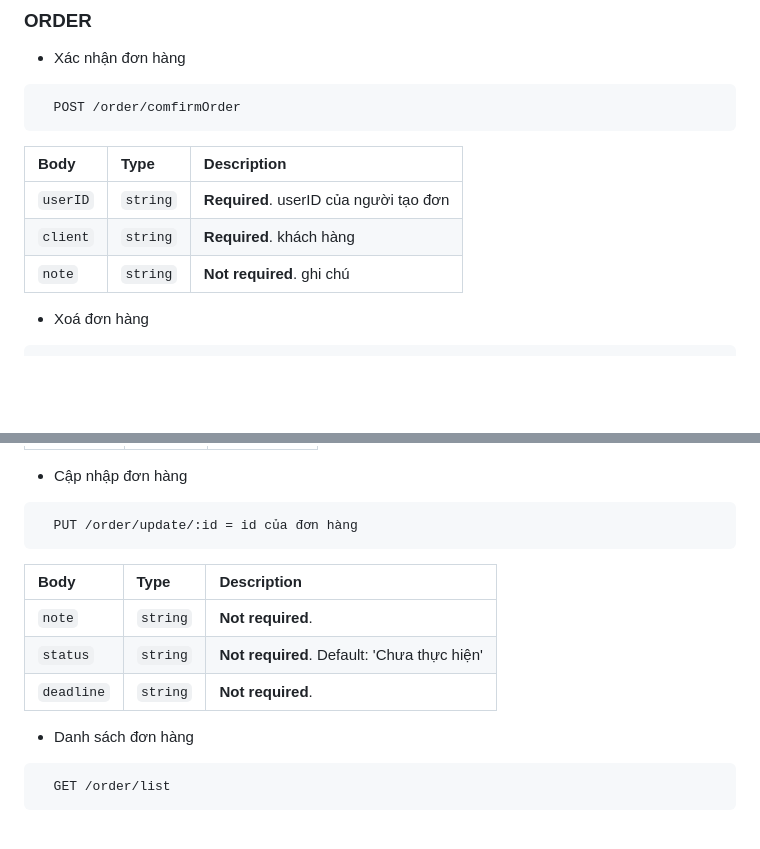
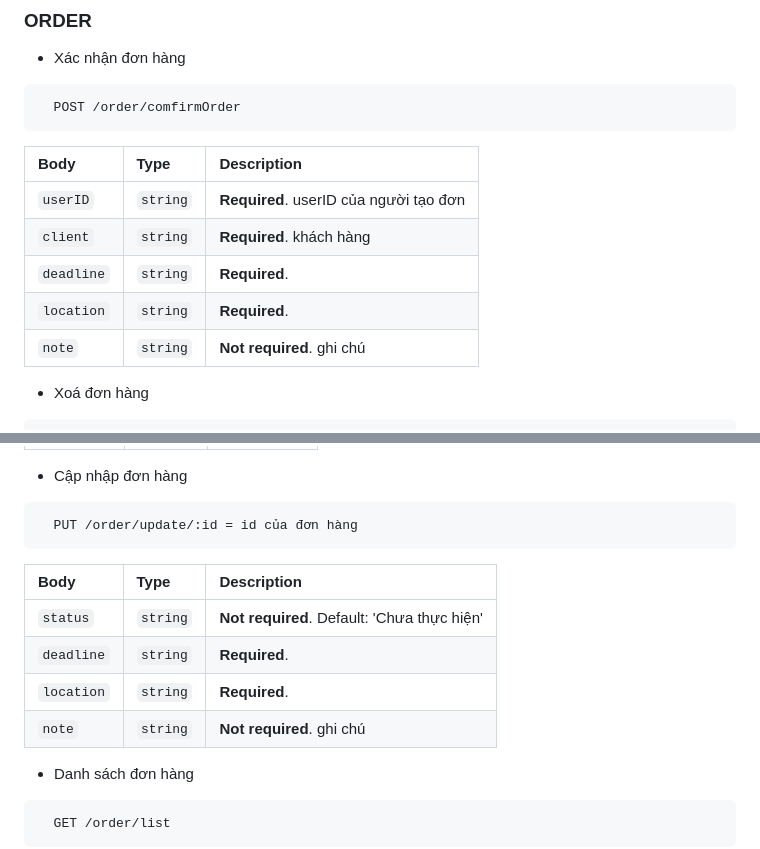
Before and after one commit to lampng/api-graduation-project, a Markdown page: README.md, 2 parts joined by grey strips. Drawn GitHub-style; blank space fills up the shorter version.

````diff
--- a/README.md
+++ b/README.md
@@ -238,6 +238,8 @@
 | :-------- | :------- | :------------------------- |
 | `userID` | `string` | **Required**. userID của người tạo đơn|
 | `client` | `string` | **Required**. khách hàng|
+| `deadline` | `string` | **Required**.|
+| `location` | `string` | **Required**.|
 | `note` | `string` | **Not required**. ghi chú|
 
 - Xoá đơn hàng
@@ -256,9 +258,11 @@
 
 | Body | Type     | Description                |
 | :-------- | :------- | :------------------------- |
-| `note` | `string` | **Not required**.|
 | `status` | `string` | **Not required**. Default: 'Chưa thực hiện'|
-| `deadline` | `string` | **Not required**.|
+| `deadline` | `string` | **Required**.|
+| `location` | `string` | **Required**.|
+| `note` | `string` | **Not required**. ghi chú|
+
 
 - Danh sách đơn hàng
 ```http
````
